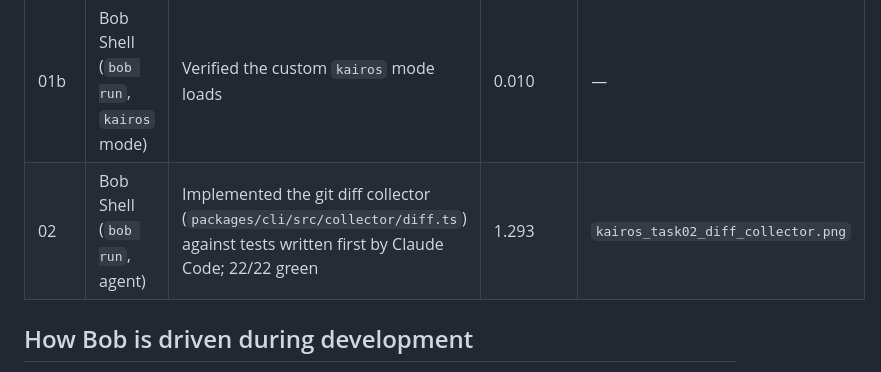
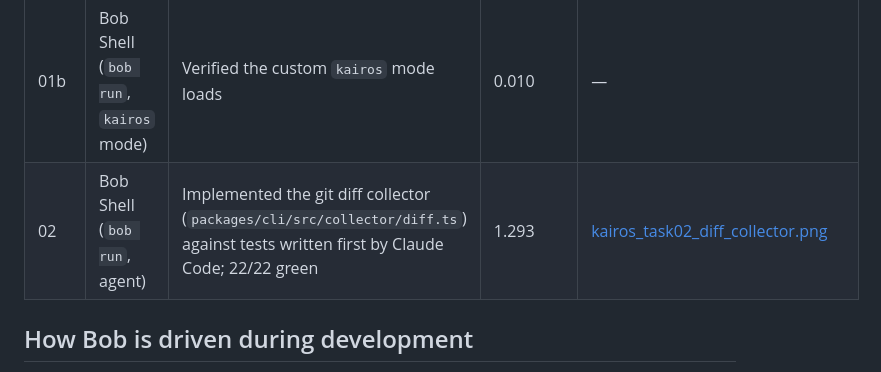
Before and after one commit to OnixFireOne/ibm-kairos, a Markdown page: bob_sessions/README.md, the part around the change. Rendered like a GitHub page.

Commit message:
T2: Bob task 02 screenshot
Co-Authored-By: Claude Opus 5.5 <noreply@anthropic.com>

```diff
--- a/bob_sessions/README.md
+++ b/bob_sessions/README.md
@@ -10,7 +10,7 @@ Evidence of IBM Bob usage, as required by the hackathon guide.
 | 00 | Bob Shell (`bob run`, ask) | Probe: API key auth works headless | 0.011 | — |
 | 01 | Bob Shell (`bob run`, agent) | Fixed `fileRegex` quoting in `.bob/custom_modes.yaml` so the `kairos-fix` mode loads | 0.211 | [kairos_task01_custom_modes.png](kairos_task01_custom_modes.png) |
 | 01b | Bob Shell (`bob run`, `kairos` mode) | Verified the custom `kairos` mode loads | 0.010 | — |
-| 02 | Bob Shell (`bob run`, agent) | Implemented the git diff collector (`packages/cli/src/collector/diff.ts`) against tests written first by Claude Code; 22/22 green | 1.293 | `kairos_task02_diff_collector.png` |
+| 02 | Bob Shell (`bob run`, agent) | Implemented the git diff collector (`packages/cli/src/collector/diff.ts`) against tests written first by Claude Code; 22/22 green | 1.293 | [kairos_task02_diff_collector.png](kairos_task02_diff_collector.png) |
 
 ## How Bob is driven during development
 
```
Also changed, not shown: bob_sessions/kairos_task02_diff_collector.png (added).
